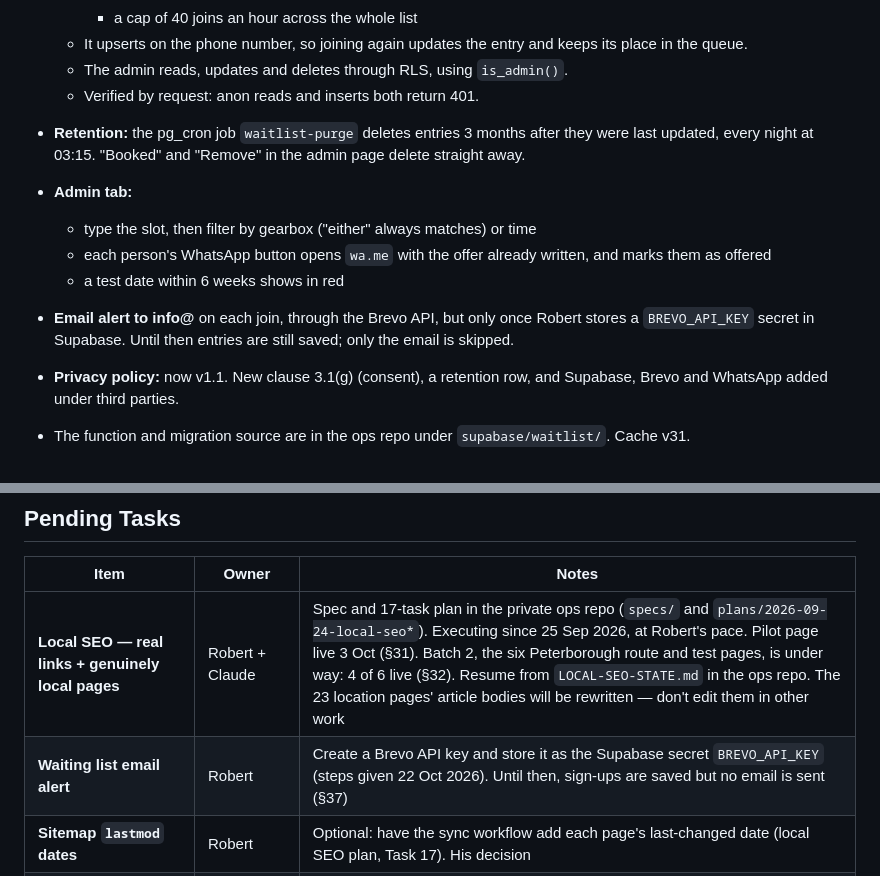
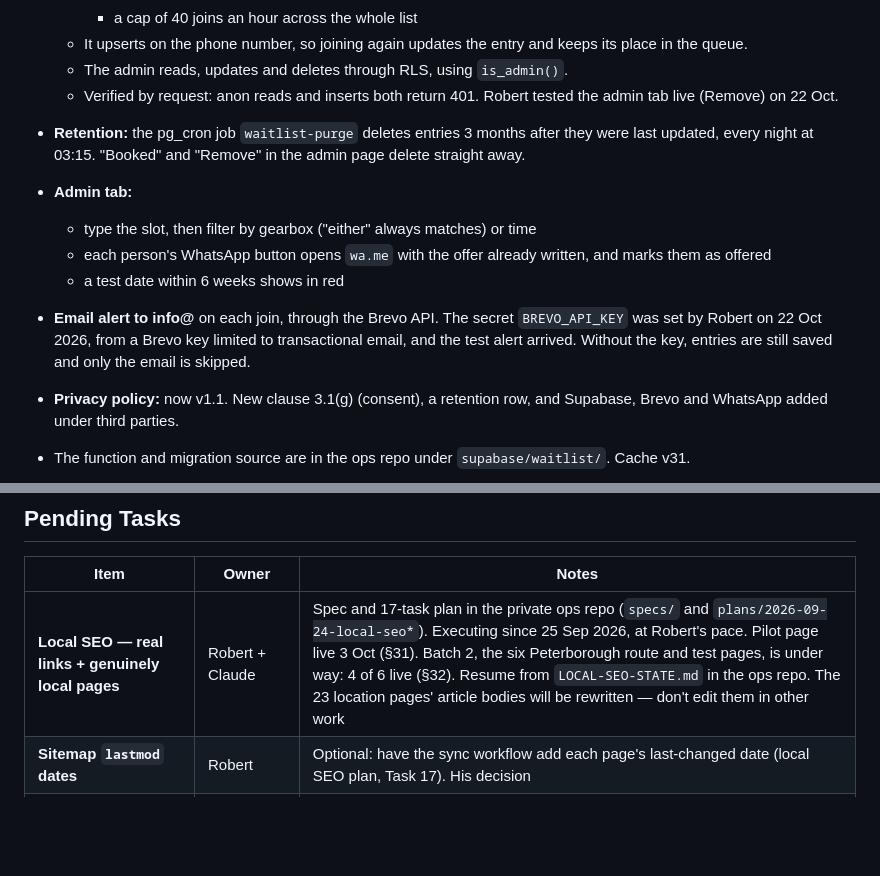
Before and after one commit to D4Driving/NEW-D4Driving, a Markdown page: D4Driving_Franchise_Integration_Plan.md, 2 parts joined by grey strips. Drawn GitHub-style; blank space fills up the shorter version.

Commit message:
Integration Plan §37: waiting list email alert switched on and tested
Co-Authored-By: Claude Opus 5.5 <noreply@anthropic.com>

```diff
--- a/D4Driving_Franchise_Integration_Plan.md
+++ b/D4Driving_Franchise_Integration_Plan.md
@@ -1073,7 +1073,7 @@ in the ops repo (`plans/2026-10-22-waiting-list.md`).
   - It upserts on the phone number, so joining again updates the entry and
     keeps its place in the queue.
   - The admin reads, updates and deletes through RLS, using `is_admin()`.
-  - Verified by request: anon reads and inserts both return 401.
+  - Verified by request: anon reads and inserts both return 401. Robert tested the admin tab live (Remove) on 22 Oct.
 - **Retention:** the pg_cron job `waitlist-purge` deletes entries 3 months
   after they were last updated, every night at 03:15. "Booked" and "Remove" in
   the admin page delete straight away.
@@ -1082,9 +1082,10 @@ in the ops repo (`plans/2026-10-22-waiting-list.md`).
   - each person's WhatsApp button opens `wa.me` with the offer already written,
     and marks them as offered
   - a test date within 6 weeks shows in red
-- **Email alert to info@** on each join, through the Brevo API, but only once
-  Robert stores a `BREVO_API_KEY` secret in Supabase. Until then entries are
-  still saved; only the email is skipped.
+- **Email alert to info@** on each join, through the Brevo API. The secret
+  `BREVO_API_KEY` was set by Robert on 22 Oct 2026, from a Brevo key limited to
+  transactional email, and the test alert arrived. Without the key, entries are
+  still saved and only the email is skipped.
 - **Privacy policy:** now v1.1. New clause 3.1(g) (consent), a retention row,
   and Supabase, Brevo and WhatsApp added under third parties.
 - The function and migration source are in the ops repo under
@@ -1097,7 +1098,6 @@ in the ops repo (`plans/2026-10-22-waiting-list.md`).
 | Item | Owner | Notes |
 |---|---|---|
 | **Local SEO — real links + genuinely local pages** | Robert + Claude | Spec and 17-task plan in the private ops repo (`specs/` and `plans/2026-09-24-local-seo*`). Executing since 25 Sep 2026, at Robert's pace. Pilot page live 3 Oct (§31). Batch 2, the six Peterborough route and test pages, is under way: 4 of 6 live (§32). Resume from `LOCAL-SEO-STATE.md` in the ops repo. The 23 location pages' article bodies will be rewritten — don't edit them in other work |
-| **Waiting list email alert** | Robert | Create a Brevo API key and store it as the Supabase secret `BREVO_API_KEY` (steps given 22 Oct 2026). Until then, sign-ups are saved but no email is sent (§37) |
 | **Sitemap `lastmod` dates** | Robert | Optional: have the sync workflow add each page's last-changed date (local SEO plan, Task 17). His decision |
 | **Cal.com T&C checkboxes** | Robert + Rakesh | Add required booking question to every event type: "I agree to D4Driving's Terms & Conditions: d4driving.co.uk/terms.html" |
 | **Rakesh's Cal.com assessment price** | Rakesh | His 1.5hr assessment event displays no price — should show £45 |
```
